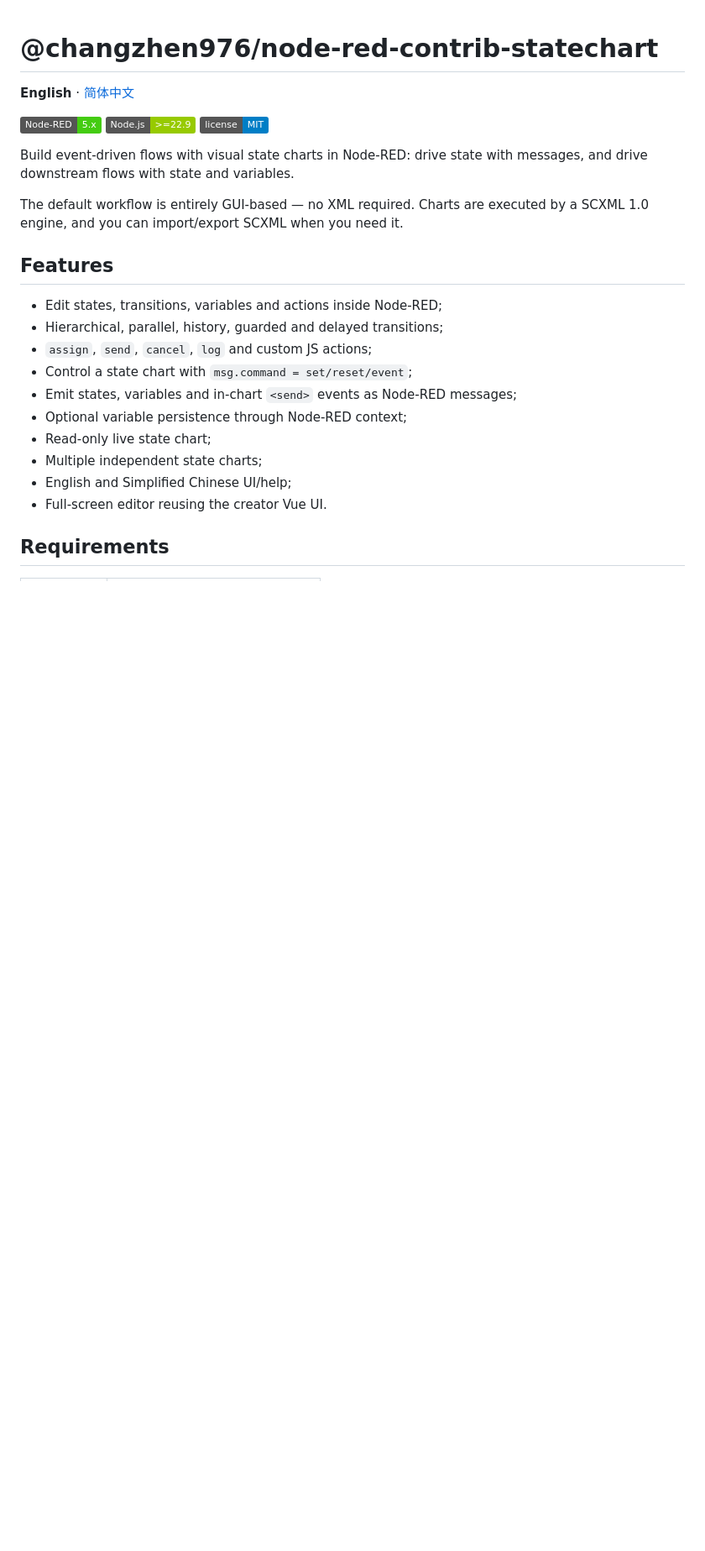
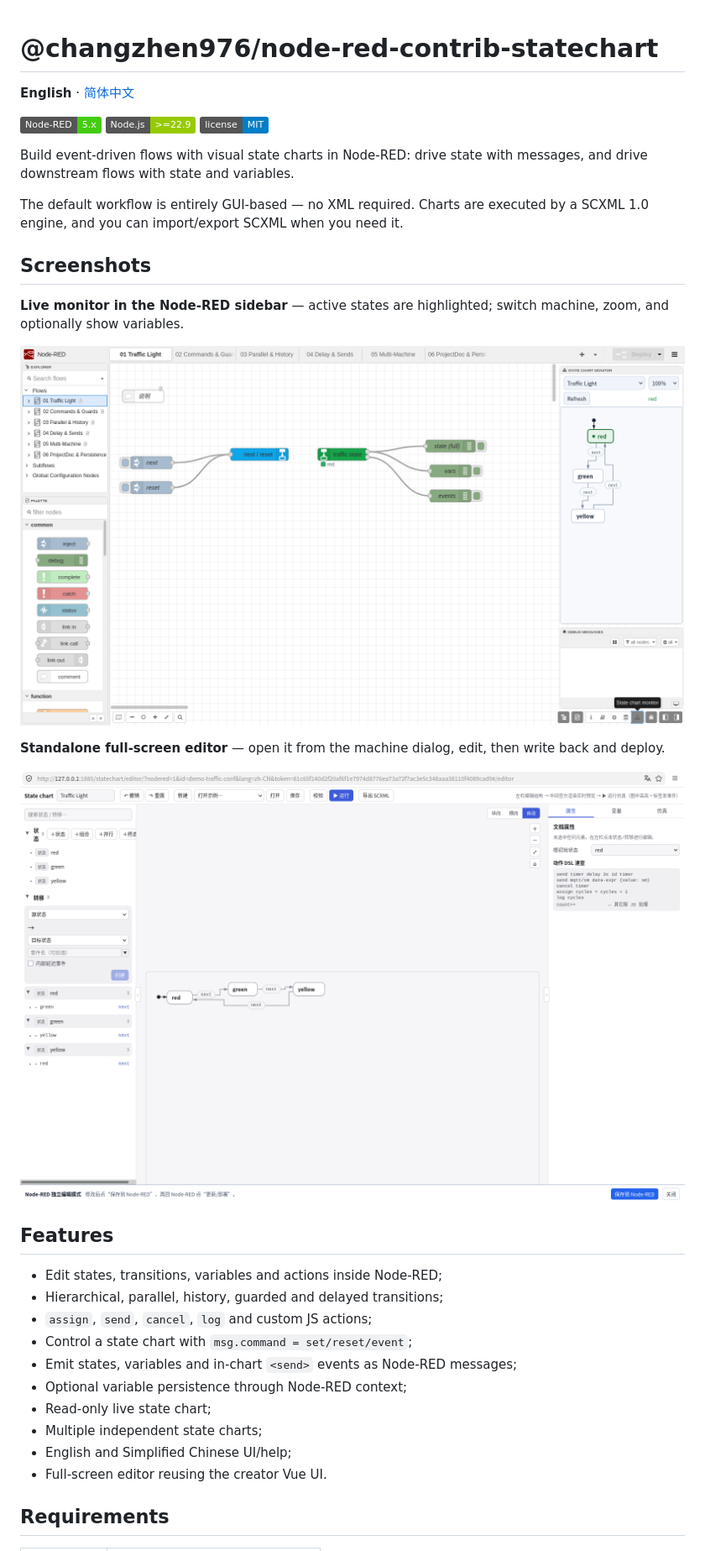
Before and after one commit to changzhen976/node-red-contrib-statechart, a Markdown page: README.en.md, the part around the change. Shown at 84% size. Rendered like a GitHub page; pictures changed too: docs/images/monitor-sidebar.png (added), docs/images/standalone-editor.png (added); badges without logos; blank space fills up the shorter version.

```diff
--- a/README.en.md
+++ b/README.en.md
@@ -9,6 +9,16 @@
 Build event-driven flows with visual state charts in Node-RED: drive state with messages, and drive downstream flows with state and variables.
 
 The default workflow is entirely GUI-based — no XML required. Charts are executed by a SCXML 1.0 engine, and you can import/export SCXML when you need it.
+
+## Screenshots
+
+**Live monitor in the Node-RED sidebar** — active states are highlighted; switch machine, zoom, and optionally show variables.
+
+![State chart monitor in the Node-RED sidebar](docs/images/monitor-sidebar.png)
+
+**Standalone full-screen editor** — open it from the machine dialog, edit, then write back and deploy.
+
+![Standalone state chart editor](docs/images/standalone-editor.png)
 
 ## Features
 
```
Also changed, not shown: CHANGELOG.md (+8 -0 lines), README.md (+10 -0 lines), 1 other file.
